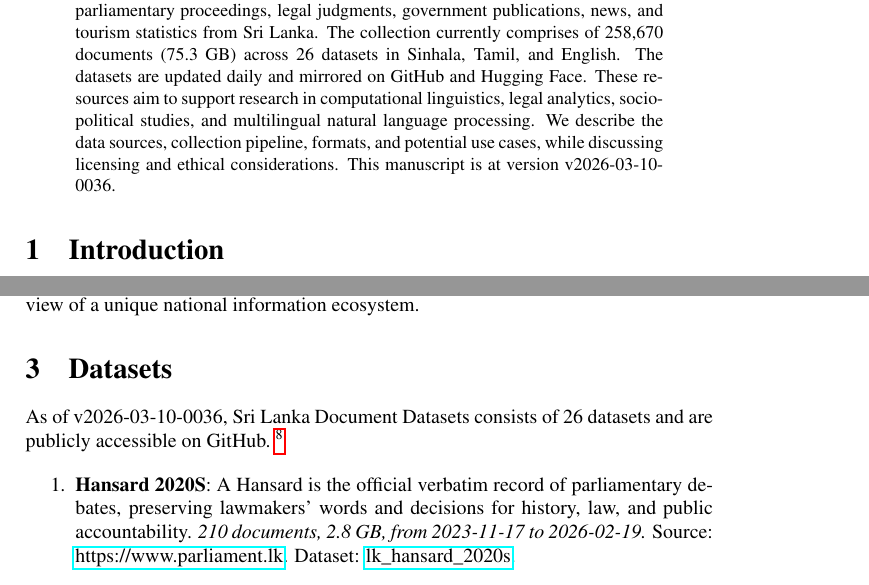
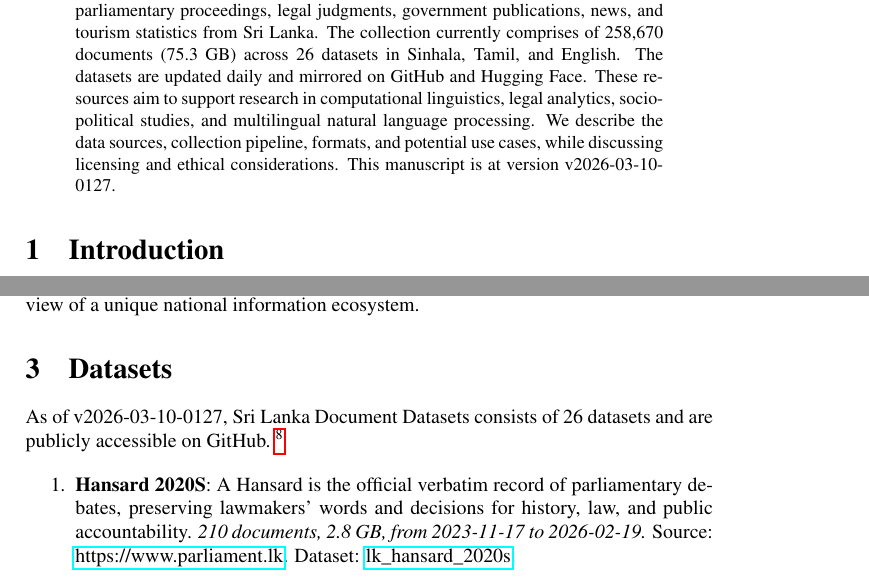
Before and after one commit to nuuuwan/lk_datasets, a LaTeX paper (latex/lk_datasets.tex): two parts of pages 1 and 2 of 7, joined at a grey line, cut so that both start at the same text. Compiled offline with pdfLaTeX; a LaTeX package or settings file that is missing is left out.

Commit message:
🤖 [build.yml] 2026-03-09-1957

```diff
--- a/latex/lk_datasets.tex
+++ b/latex/lk_datasets.tex
@@ -16,7 +16,7 @@
 \normalsize%
 \maketitle%
 \begin{abstract}%
-We present a collection of open, machine-readable document datasets covering parliamentary proceedings, legal judgments, government publications, news, and tourism statistics from Sri Lanka. The collection currently comprises of  258,670  documents (75.3 GB) across 26  datasets in Sinhala, Tamil, and English. The datasets are updated daily and mirrored on GitHub and Hugging Face. These resources aim to support research in computational linguistics, legal analytics, socio-political studies, and multilingual natural language processing. We describe the data sources, collection pipeline, formats, and potential use cases, while discussing licensing and ethical considerations. This manuscript is at version v2026-03-10-0036.%
+We present a collection of open, machine-readable document datasets covering parliamentary proceedings, legal judgments, government publications, news, and tourism statistics from Sri Lanka. The collection currently comprises of  258,670  documents (75.3 GB) across 26  datasets in Sinhala, Tamil, and English. The datasets are updated daily and mirrored on GitHub and Hugging Face. These resources aim to support research in computational linguistics, legal analytics, socio-political studies, and multilingual natural language processing. We describe the data sources, collection pipeline, formats, and potential use cases, while discussing licensing and ethical considerations. This manuscript is at version v2026-03-10-0127.%
 
 %
 \end{abstract}%
@@ -86,7 +86,7 @@ The Sri Lanka Document Datasets aim to fill this gap by aggregating diverse sour
 %
 \section{Datasets}%
 \label{sec:Datasets}%
-As of v2026-03-10-0036, Sri Lanka Document Datasets
+As of v2026-03-10-0127, Sri Lanka Document Datasets
   consists of 26 datasets
  and are publicly accessible on GitHub.%
 ~%
```
Also changed, not shown: README.md, latex/lk_datasets.pdf.
